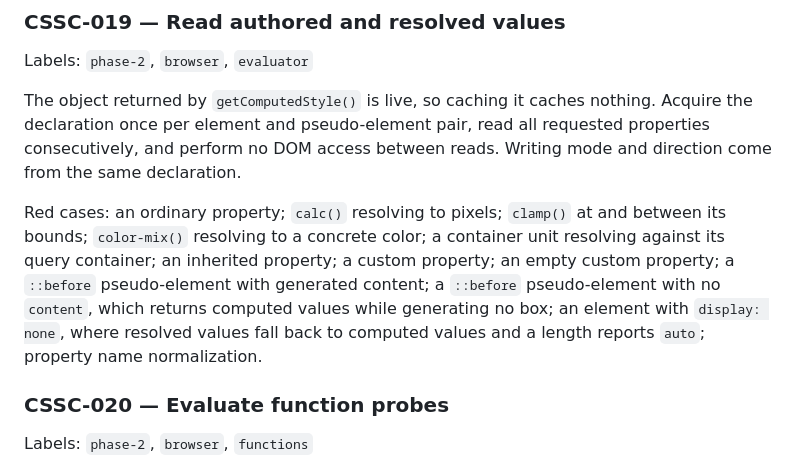
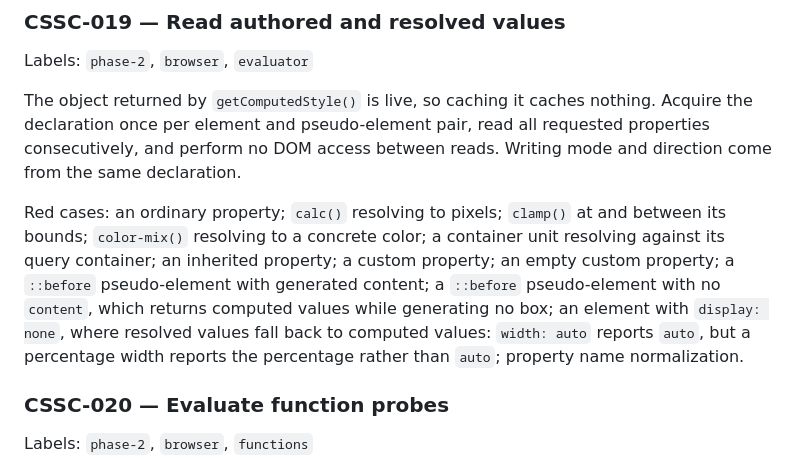
Before and after one commit to schalkneethling/css-console, a Markdown page: plans/implementation.md, the part around the change. Drawn GitHub-style.

Commit message:
docs(plan): correct the display: none resolved-value claim
The CSSC-019 red cases in plans/implementation.md section stated that an
element under display: none reports auto for "a length," without
distinguishing which lengths do. Phase 2 verified against headless
Chromium 151.0.7922.34, recorded in the module doc comment at
src/browser/evaluator/index.ts, that the claim is only half right:
width: auto reports auto, but a percentage width reports the percentage
rather than resolving to auto, because it needs no box to resolve against.
The passage now states both halves, matching the verified module doc.

Co-Authored-By: Claude Fable 5 <noreply@anthropic.com>

```diff
--- a/plans/implementation.md
+++ b/plans/implementation.md
@@ -932,7 +932,7 @@ Labels: `phase-2`, `browser`, `evaluator`
 
 The object returned by `getComputedStyle()` is live, so caching it caches nothing. Acquire the declaration once per element and pseudo-element pair, read all requested properties consecutively, and perform no DOM access between reads. Writing mode and direction come from the same declaration.
 
-Red cases: an ordinary property; `calc()` resolving to pixels; `clamp()` at and between its bounds; `color-mix()` resolving to a concrete color; a container unit resolving against its query container; an inherited property; a custom property; an empty custom property; a `::before` pseudo-element with generated content; a `::before` pseudo-element with no `content`, which returns computed values while generating no box; an element with `display: none`, where resolved values fall back to computed values and a length reports `auto`; property name normalization.
+Red cases: an ordinary property; `calc()` resolving to pixels; `clamp()` at and between its bounds; `color-mix()` resolving to a concrete color; a container unit resolving against its query container; an inherited property; a custom property; an empty custom property; a `::before` pseudo-element with generated content; a `::before` pseudo-element with no `content`, which returns computed values while generating no box; an element with `display: none`, where resolved values fall back to computed values: `width: auto` reports `auto`, but a percentage width reports the percentage rather than `auto`; property name normalization.
 
 ### CSSC-020 — Evaluate function probes
 
```
